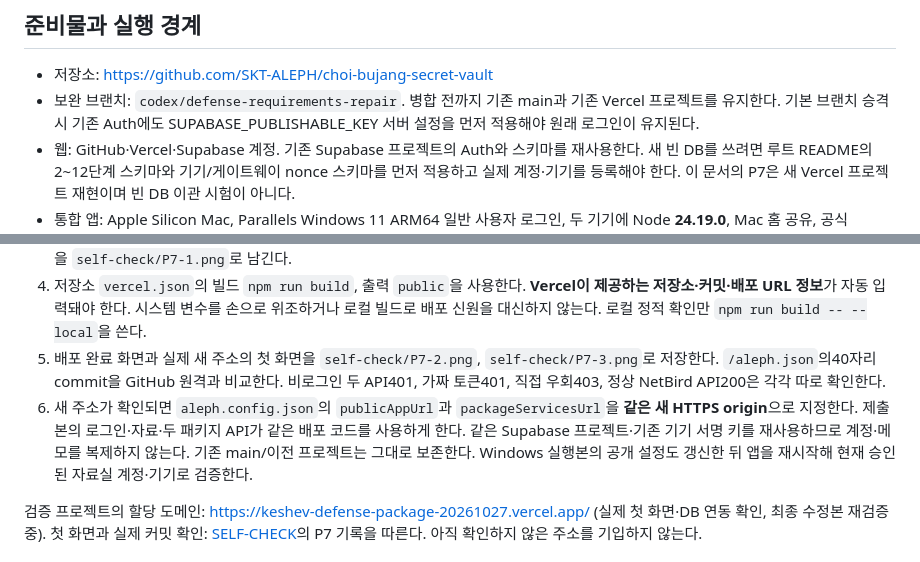
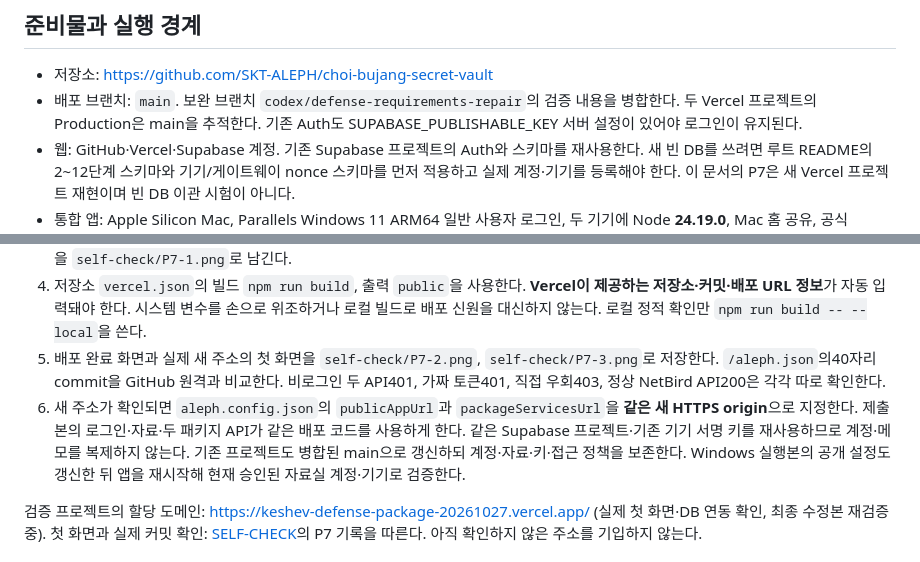
Before and after one commit to SKT-ALEPH/choi-bujang-secret-vault, a Markdown page: package/README.md, 2 parts joined by grey strips. Rendered like a GitHub page.

```diff
--- a/package/README.md
+++ b/package/README.md
@@ -5,7 +5,7 @@
 ## 준비물과 실행 경계
 
 - 저장소: https://github.com/SKT-ALEPH/choi-bujang-secret-vault
-- 보완 브랜치: `codex/defense-requirements-repair`. 병합 전까지 기존 main과 기존 Vercel 프로젝트를 유지한다. 기본 브랜치 승격 시 기존 Auth에도 SUPABASE_PUBLISHABLE_KEY 서버 설정을 먼저 적용해야 원래 로그인이 유지된다.
+- 배포 브랜치: `main`. 보완 브랜치 `codex/defense-requirements-repair`의 검증 내용을 병합한다. 두 Vercel 프로젝트의 Production은 main을 추적한다. 기존 Auth도 SUPABASE_PUBLISHABLE_KEY 서버 설정이 있어야 로그인이 유지된다.
 - 웹: GitHub·Vercel·Supabase 계정. 기존 Supabase 프로젝트의 Auth와 스키마를 재사용한다. 새 빈 DB를 쓰려면 루트 README의 2~12단계 스키마와 기기/게이트웨이 nonce 스키마를 먼저 적용하고 실제 계정·기기를 등록해야 한다. 이 문서의 P7은 새 Vercel 프로젝트 재현이며 빈 DB 이관 시험이 아니다.
 - 통합 앱: Apple Silicon Mac, Parallels Windows 11 ARM64 일반 사용자 로그인, 두 기기에 Node **24.19.0**, Mac 홈 공유, 공식 NetBird 설치·등록. Mac→Windows TCP **54123** 한정 정책을 사용한다. 전체망 허용·SSH·RDP가 필요하지 않다.
 - PC 감시: Docker Desktop의 전용 Wazuh manager와 두 OS의 공식 에이전트·송신량 센서. 관리자 설치는 [PC 감시 안내](../pc-security/README.md)를 따른다. 이 구성 없이도 자료실·NetBird·개인 AI를 쓸 수 있으나 PC 경보·새 OS 자동 대응은 제공되지 않는다.
@@ -32,7 +32,7 @@
 3. 위 환경변수를 새 프로젝트의 Production에 설정한다. 이전 프로젝트에서 자동 복사됐다고 가정하지 않는다. 키가 없으면 Auth/AI는 정상처럼 응답하지 않으며 AI의 알려진 미설정 상태는 상류 전송·사용량 예약 전에503으로 거부한다. 값이 보이지 않는 환경변수 이름 화면을 `self-check/P7-1.png`로 남긴다.
 4. 저장소 `vercel.json`의 빌드 `npm run build`, 출력 `public`을 사용한다. **Vercel이 제공하는 저장소·커밋·배포 URL 정보**가 자동 입력돼야 한다. 시스템 변수를 손으로 위조하거나 로컬 빌드로 배포 신원을 대신하지 않는다. 로컬 정적 확인만 `npm run build -- --local`을 쓴다.
 5. 배포 완료 화면과 실제 새 주소의 첫 화면을 `self-check/P7-2.png`, `self-check/P7-3.png`로 저장한다. `/aleph.json`의40자리 commit을 GitHub 원격과 비교한다. 비로그인 두 API401, 가짜 토큰401, 직접 우회403, 정상 NetBird API200은 각각 따로 확인한다.
-6. 새 주소가 확인되면 `aleph.config.json`의 `publicAppUrl`과 `packageServicesUrl`을 **같은 새 HTTPS origin**으로 지정한다. 제출본의 로그인·자료·두 패키지 API가 같은 배포 코드를 사용하게 한다. 같은 Supabase 프로젝트·기존 기기 서명 키를 재사용하므로 계정·메모를 복제하지 않는다. 기존 main/이전 프로젝트는 그대로 보존한다. Windows 실행본의 공개 설정도 갱신한 뒤 앱을 재시작해 현재 승인된 자료실 계정·기기로 검증한다.
+6. 새 주소가 확인되면 `aleph.config.json`의 `publicAppUrl`과 `packageServicesUrl`을 **같은 새 HTTPS origin**으로 지정한다. 제출본의 로그인·자료·두 패키지 API가 같은 배포 코드를 사용하게 한다. 같은 Supabase 프로젝트·기존 기기 서명 키를 재사용하므로 계정·메모를 복제하지 않는다. 기존 프로젝트도 병합된 main으로 갱신하되 계정·자료·키·접근 정책을 보존한다. Windows 실행본의 공개 설정도 갱신한 뒤 앱을 재시작해 현재 승인된 자료실 계정·기기로 검증한다.
 
 검증 프로젝트의 할당 도메인: https://keshev-defense-package-20261027.vercel.app/ (실제 첫 화면·DB 연동 확인, 최종 수정본 재검증 중). 첫 화면과 실제 커밋 확인: [SELF-CHECK](SELF-CHECK.md)의 P7 기록을 따른다. 아직 확인하지 않은 주소를 기입하지 않는다.
 
```
Also changed, not shown: README.md (+1 -1 lines), package/ARCHITECTURE.md (+1 -1 lines).
